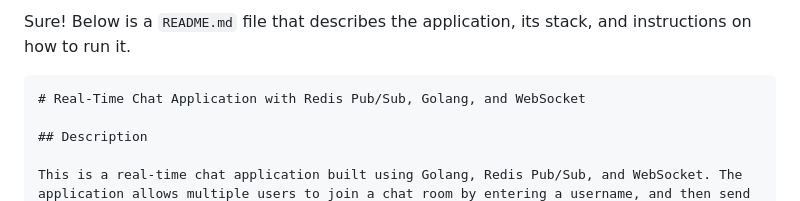
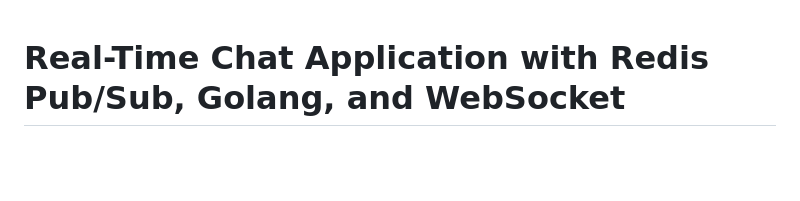
Before and after one commit to senowijayanto/go-chat-app, a Markdown page: README.md, the part around the change. Rendered like a GitHub page; blank space fills up the shorter version.

````diff
--- a/README.md
+++ b/README.md
@@ -1,6 +1,3 @@
-Sure! Below is a `README.md` file that describes the application, its stack, and instructions on how to run it.
-
-```markdown
 # Real-Time Chat Application with Redis Pub/Sub, Golang, and WebSocket
 
 ## Description
````
